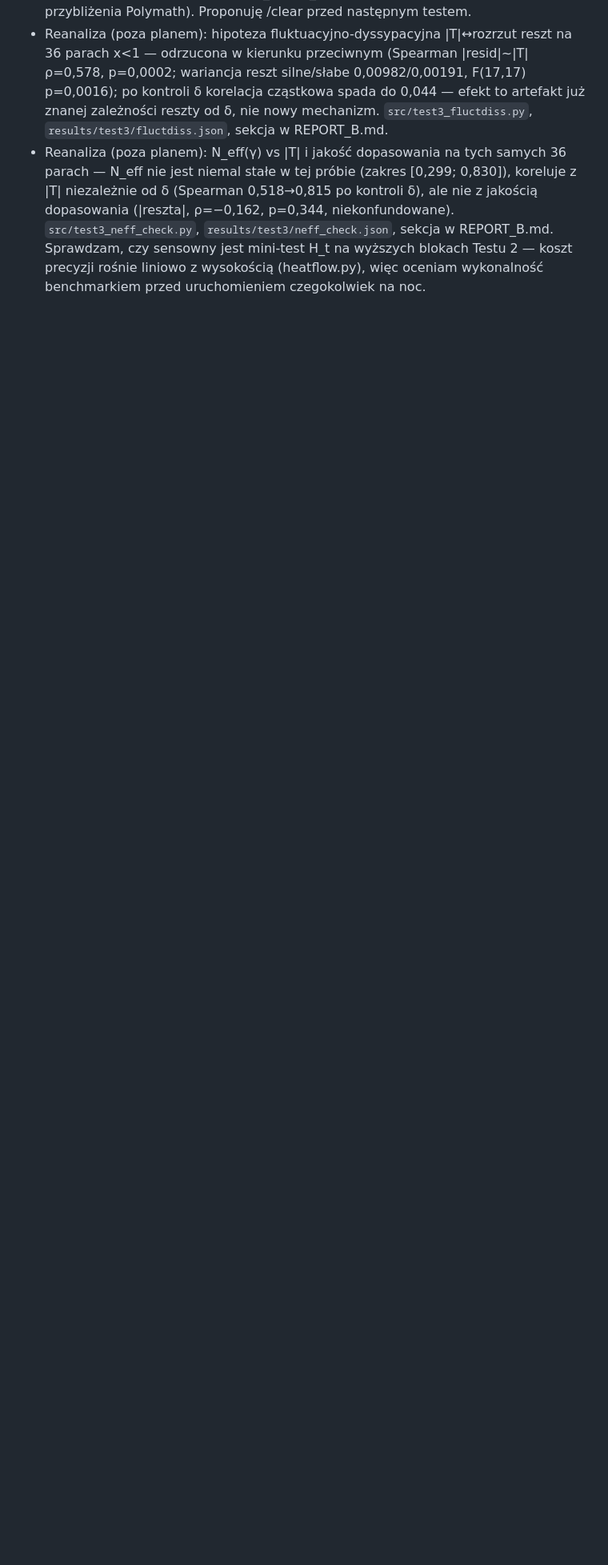
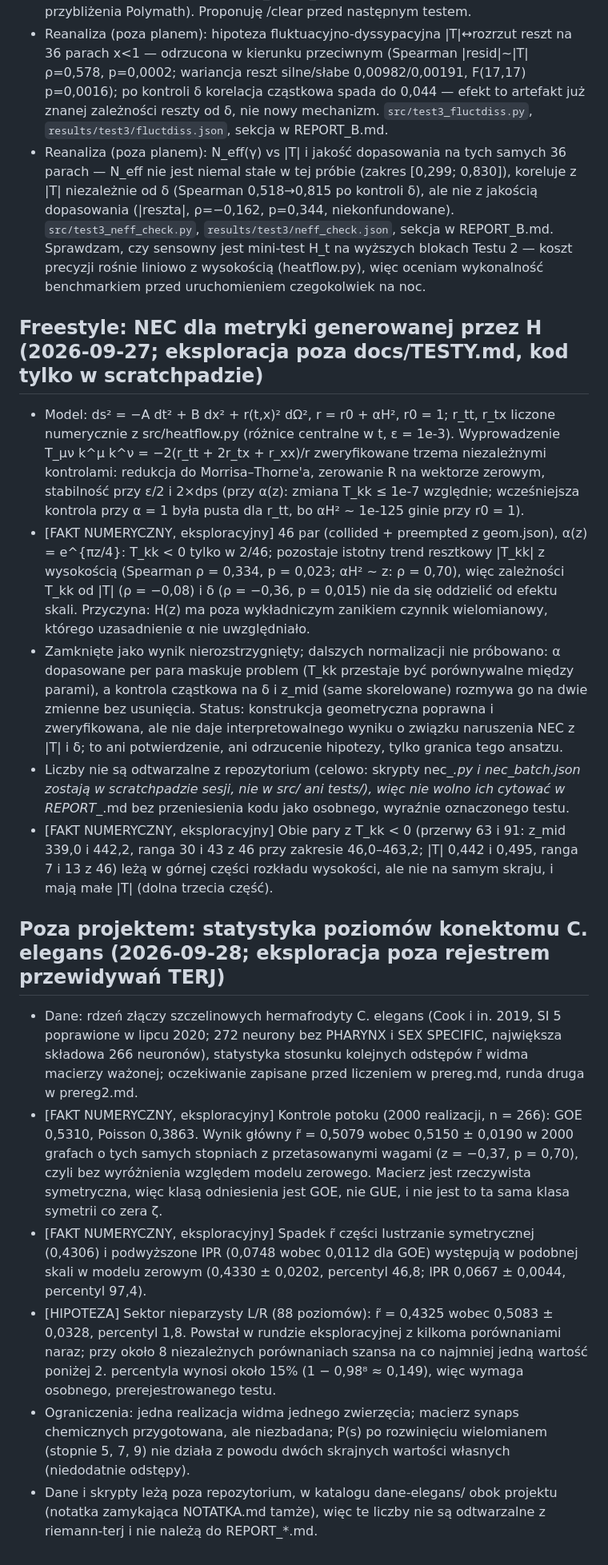
Before and after one commit to Pawcio99/riemann-terj, a Markdown page: docs/POSTEP.md, the part around the change. Shown at 80% size. Rendered like a GitHub page; blank space fills up the shorter version.

Commit message:
POSTEP: gałąź NEC (freestyle) i analiza C. elegans (poza rejestrem)

```diff
--- a/docs/POSTEP.md
+++ b/docs/POSTEP.md
@@ -98,3 +98,18 @@ Każdy wpis: data, etap, najważniejsze liczby, komenda odtwarzająca, status. N
 - Nie wykonano: rozszerzenia do t = −400 (uzasadnienie w PLAN_TEST3_A.md), modelu zerowego GUE/CUE (PLAN_TEST3_B.md), fazy B (para Lehmera, wymaga przybliżenia Polymath). Proponuję /clear przed następnym testem.
 - Reanaliza (poza planem): hipoteza fluktuacyjno-dyssypacyjna |T|↔rozrzut reszt na 36 parach x<1 — odrzucona w kierunku przeciwnym (Spearman |resid|~|T| ρ=0,578, p=0,0002; wariancja reszt silne/słabe 0,00982/0,00191, F(17,17) p=0,0016); po kontroli δ korelacja cząstkowa spada do 0,044 — efekt to artefakt już znanej zależności reszty od δ, nie nowy mechanizm. `src/test3_fluctdiss.py`, `results/test3/fluctdiss.json`, sekcja w REPORT_B.md.
 - Reanaliza (poza planem): N_eff(γ) vs |T| i jakość dopasowania na tych samych 36 parach — N_eff nie jest niemal stałe w tej próbie (zakres [0,299; 0,830]), koreluje z |T| niezależnie od δ (Spearman 0,518→0,815 po kontroli δ), ale nie z jakością dopasowania (|reszta|, ρ=−0,162, p=0,344, niekonfundowane). `src/test3_neff_check.py`, `results/test3/neff_check.json`, sekcja w REPORT_B.md. Sprawdzam, czy sensowny jest mini-test H_t na wyższych blokach Testu 2 — koszt precyzji rośnie liniowo z wysokością (heatflow.py), więc oceniam wykonalność benchmarkiem przed uruchomieniem czegokolwiek na noc.
+
+## Freestyle: NEC dla metryki generowanej przez H (2026-09-27; eksploracja poza docs/TESTY.md, kod tylko w scratchpadzie)
+- Model: ds² = −A dt² + B dx² + r(t,x)² dΩ², r = r0 + αH², r0 = 1; r_tt, r_tx liczone numerycznie z src/heatflow.py (różnice centralne w t, ε = 1e-3). Wyprowadzenie T_μν k^μ k^ν = −2(r_tt + 2r_tx + r_xx)/r zweryfikowane trzema niezależnymi kontrolami: redukcja do Morrisa–Thorne'a, zerowanie R na wektorze zerowym, stabilność przy ε/2 i 2×dps (przy α(z): zmiana T_kk ≤ 1e-7 względnie; wcześniejsza kontrola przy α = 1 była pusta dla r_tt, bo αH² ~ 1e-125 ginie przy r0 = 1).
+- [FAKT NUMERYCZNY, eksploracyjny] 46 par (collided + preempted z geom.json), α(z) = e^{πz/4}: T_kk < 0 tylko w 2/46; pozostaje istotny trend resztkowy |T_kk| z wysokością (Spearman ρ = 0,334, p = 0,023; αH² ~ z: ρ = 0,70), więc zależności T_kk od |T| (ρ = −0,08) i δ (ρ = −0,36, p = 0,015) nie da się oddzielić od efektu skali. Przyczyna: H(z) ma poza wykładniczym zanikiem czynnik wielomianowy, którego uzasadnienie α nie uwzględniało.
+- Zamknięte jako wynik nierozstrzygnięty; dalszych normalizacji nie próbowano: α dopasowane per para maskuje problem (T_kk przestaje być porównywalne między parami), a kontrola cząstkowa na δ i z_mid (same skorelowane) rozmywa go na dwie zmienne bez usunięcia. Status: konstrukcja geometryczna poprawna i zweryfikowana, ale nie daje interpretowalnego wyniku o związku naruszenia NEC z |T| i δ; to ani potwierdzenie, ani odrzucenie hipotezy, tylko granica tego ansatzu.
+- Liczby nie są odtwarzalne z repozytorium (celowo: skrypty nec_*.py i nec_batch.json zostają w scratchpadzie sesji, nie w src/ ani tests/), więc nie wolno ich cytować w REPORT_*.md bez przeniesienia kodu jako osobnego, wyraźnie oznaczonego testu.
+- [FAKT NUMERYCZNY, eksploracyjny] Obie pary z T_kk < 0 (przerwy 63 i 91: z_mid 339,0 i 442,2, ranga 30 i 43 z 46 przy zakresie 46,0–463,2; |T| 0,442 i 0,495, ranga 7 i 13 z 46) leżą w górnej części rozkładu wysokości, ale nie na samym skraju, i mają małe |T| (dolna trzecia część).
+
+## Poza projektem: statystyka poziomów konektomu C. elegans (2026-09-28; eksploracja poza rejestrem przewidywań TERJ)
+- Dane: rdzeń złączy szczelinowych hermafrodyty C. elegans (Cook i in. 2019, SI 5 poprawione w lipcu 2020; 272 neurony bez PHARYNX i SEX SPECIFIC, największa składowa 266 neuronów), statystyka stosunku kolejnych odstępów r̃ widma macierzy ważonej; oczekiwanie zapisane przed liczeniem w prereg.md, runda druga w prereg2.md.
+- [FAKT NUMERYCZNY, eksploracyjny] Kontrole potoku (2000 realizacji, n = 266): GOE 0,5310, Poisson 0,3863. Wynik główny r̃ = 0,5079 wobec 0,5150 ± 0,0190 w 2000 grafach o tych samych stopniach z przetasowanymi wagami (z = −0,37, p = 0,70), czyli bez wyróżnienia względem modelu zerowego. Macierz jest rzeczywista symetryczna, więc klasą odniesienia jest GOE, nie GUE, i nie jest to ta sama klasa symetrii co zera ζ.
+- [FAKT NUMERYCZNY, eksploracyjny] Spadek r̃ części lustrzanie symetrycznej (0,4306) i podwyższone IPR (0,0748 wobec 0,0112 dla GOE) występują w podobnej skali w modelu zerowym (0,4330 ± 0,0202, percentyl 46,8; IPR 0,0667 ± 0,0044, percentyl 97,4).
+- [HIPOTEZA] Sektor nieparzysty L/R (88 poziomów): r̃ = 0,4325 wobec 0,5083 ± 0,0328, percentyl 1,8. Powstał w rundzie eksploracyjnej z kilkoma porównaniami naraz; przy około 8 niezależnych porównaniach szansa na co najmniej jedną wartość poniżej 2. percentyla wynosi około 15% (1 − 0,98⁸ ≈ 0,149), więc wymaga osobnego, prerejestrowanego testu.
+- Ograniczenia: jedna realizacja widma jednego zwierzęcia; macierz synaps chemicznych przygotowana, ale niezbadana; P(s) po rozwinięciu wielomianem (stopnie 5, 7, 9) nie działa z powodu dwóch skrajnych wartości własnych (niedodatnie odstępy).
+- Dane i skrypty leżą poza repozytorium, w katalogu dane-elegans/ obok projektu (notatka zamykająca NOTATKA.md tamże), więc te liczby nie są odtwarzalne z riemann-terj i nie należą do REPORT_*.md.
```
